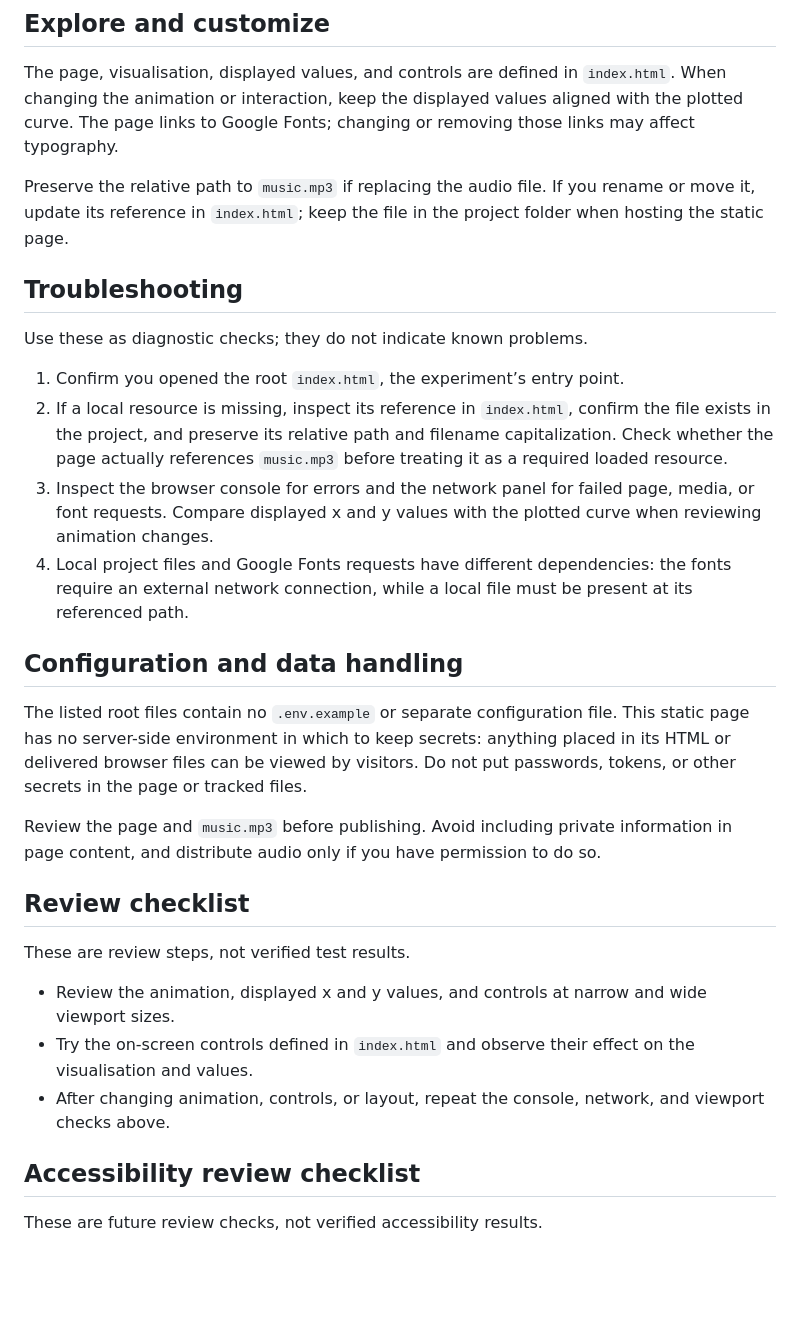
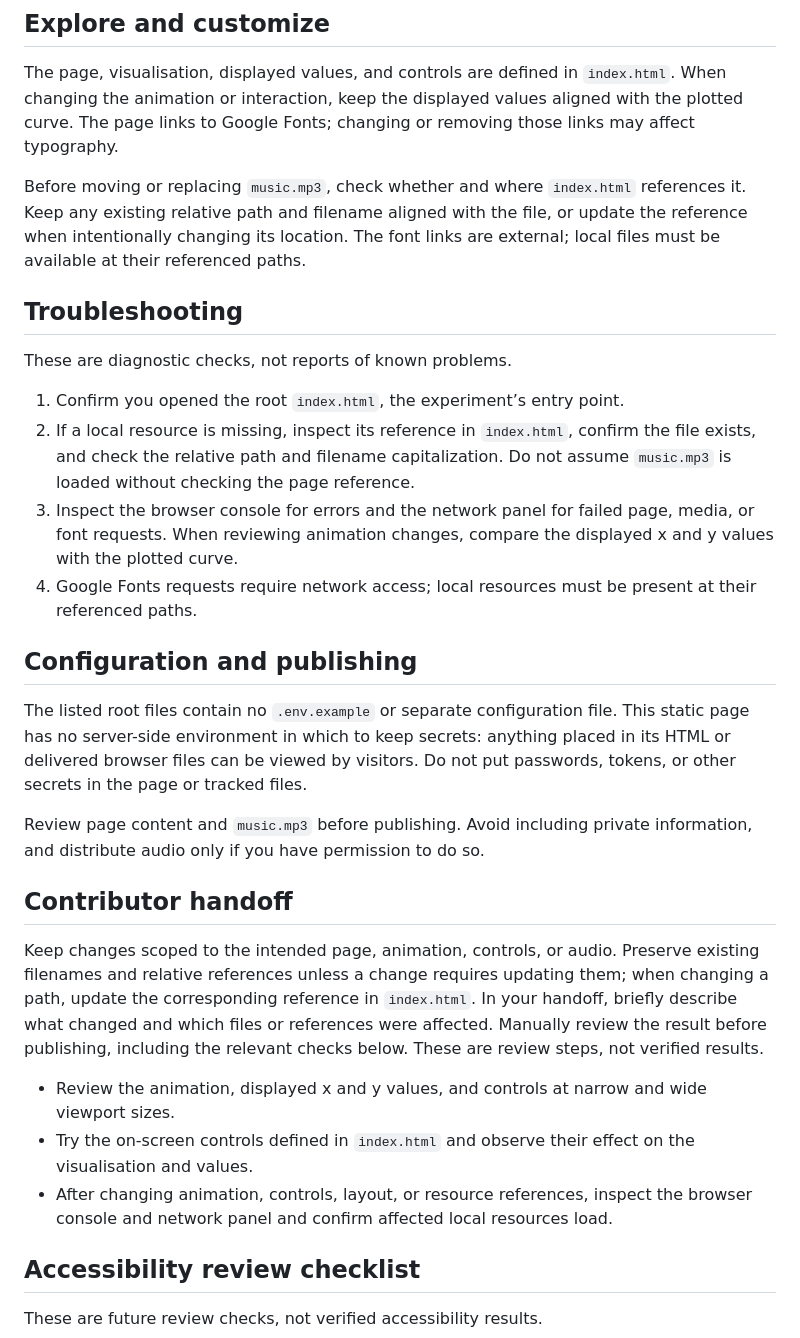
Before and after one commit to ayush143-maker/Maths-v3, a Markdown page: README.md, the part around the change. Rendered like a GitHub page; blank space fills up the shorter version.

Commit message:
docs(readme): documentation pass 18

```diff
--- a/README.md
+++ b/README.md
@@ -16,30 +16,30 @@ Then visit <http://localhost:8000>.
 
 The page, visualisation, displayed values, and controls are defined in `index.html`. When changing the animation or interaction, keep the displayed values aligned with the plotted curve. The page links to Google Fonts; changing or removing those links may affect typography.
 
-Preserve the relative path to `music.mp3` if replacing the audio file. If you rename or move it, update its reference in `index.html`; keep the file in the project folder when hosting the static page.
+Before moving or replacing `music.mp3`, check whether and where `index.html` references it. Keep any existing relative path and filename aligned with the file, or update the reference when intentionally changing its location. The font links are external; local files must be available at their referenced paths.
 
 ## Troubleshooting
 
-Use these as diagnostic checks; they do not indicate known problems.
+These are diagnostic checks, not reports of known problems.
 
 1. Confirm you opened the root `index.html`, the experiment’s entry point.
-2. If a local resource is missing, inspect its reference in `index.html`, confirm the file exists in the project, and preserve its relative path and filename capitalization. Check whether the page actually references `music.mp3` before treating it as a required loaded resource.
-3. Inspect the browser console for errors and the network panel for failed page, media, or font requests. Compare displayed x and y values with the plotted curve when reviewing animation changes.
-4. Local project files and Google Fonts requests have different dependencies: the fonts require an external network connection, while a local file must be present at its referenced path.
+2. If a local resource is missing, inspect its reference in `index.html`, confirm the file exists, and check the relative path and filename capitalization. Do not assume `music.mp3` is loaded without checking the page reference.
+3. Inspect the browser console for errors and the network panel for failed page, media, or font requests. When reviewing animation changes, compare the displayed x and y values with the plotted curve.
+4. Google Fonts requests require network access; local resources must be present at their referenced paths.
 
-## Configuration and data handling
+## Configuration and publishing
 
 The listed root files contain no `.env.example` or separate configuration file. This static page has no server-side environment in which to keep secrets: anything placed in its HTML or delivered browser files can be viewed by visitors. Do not put passwords, tokens, or other secrets in the page or tracked files.
 
-Review the page and `music.mp3` before publishing. Avoid including private information in page content, and distribute audio only if you have permission to do so.
+Review page content and `music.mp3` before publishing. Avoid including private information, and distribute audio only if you have permission to do so.
 
-## Review checklist
+## Contributor handoff
 
-These are review steps, not verified test results.
+Keep changes scoped to the intended page, animation, controls, or audio. Preserve existing filenames and relative references unless a change requires updating them; when changing a path, update the corresponding reference in `index.html`. In your handoff, briefly describe what changed and which files or references were affected. Manually review the result before publishing, including the relevant checks below. These are review steps, not verified results.
 
 - Review the animation, displayed x and y values, and controls at narrow and wide viewport sizes.
 - Try the on-screen controls defined in `index.html` and observe their effect on the visualisation and values.
-- After changing animation, controls, or layout, repeat the console, network, and viewport checks above.
+- After changing animation, controls, layout, or resource references, inspect the browser console and network panel and confirm affected local resources load.
 
 ## Accessibility review checklist
 
```
